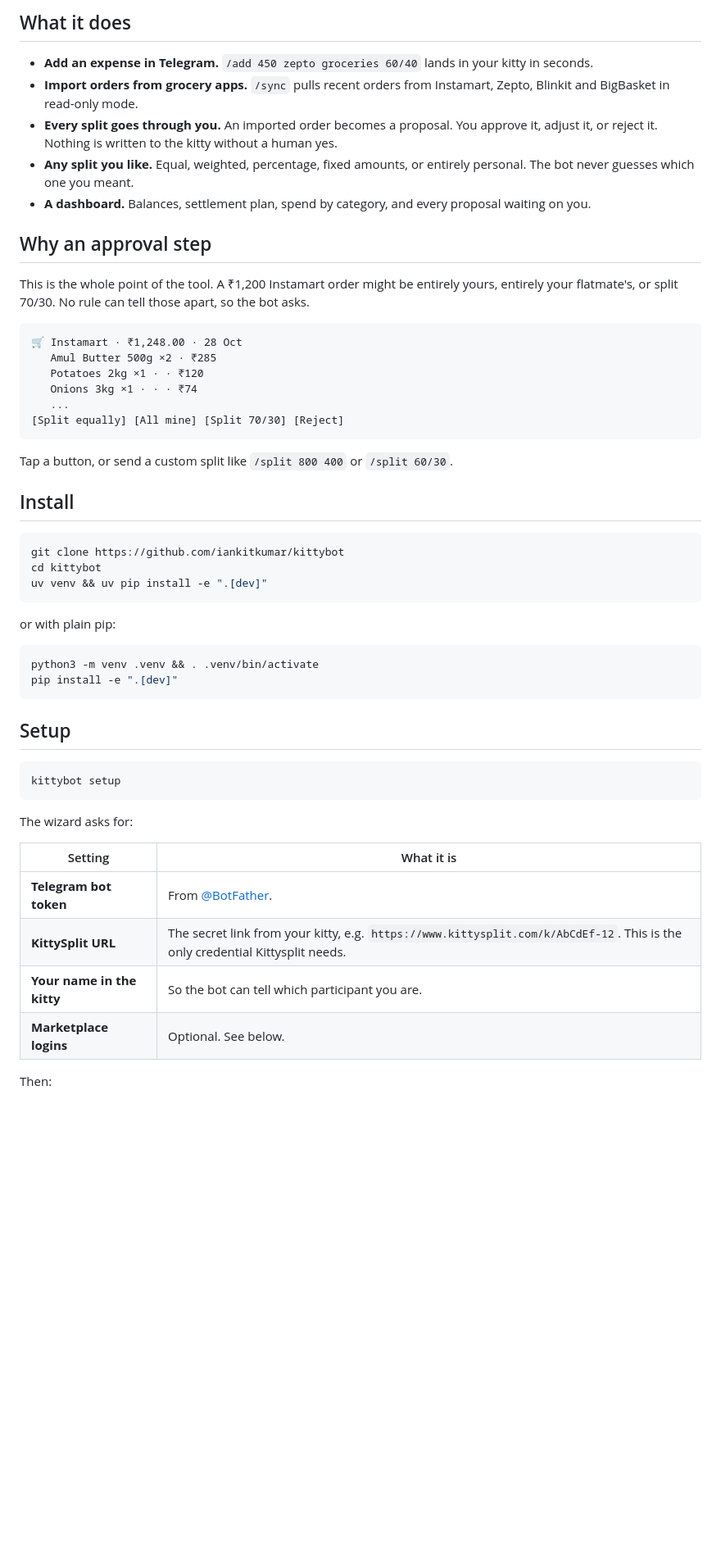
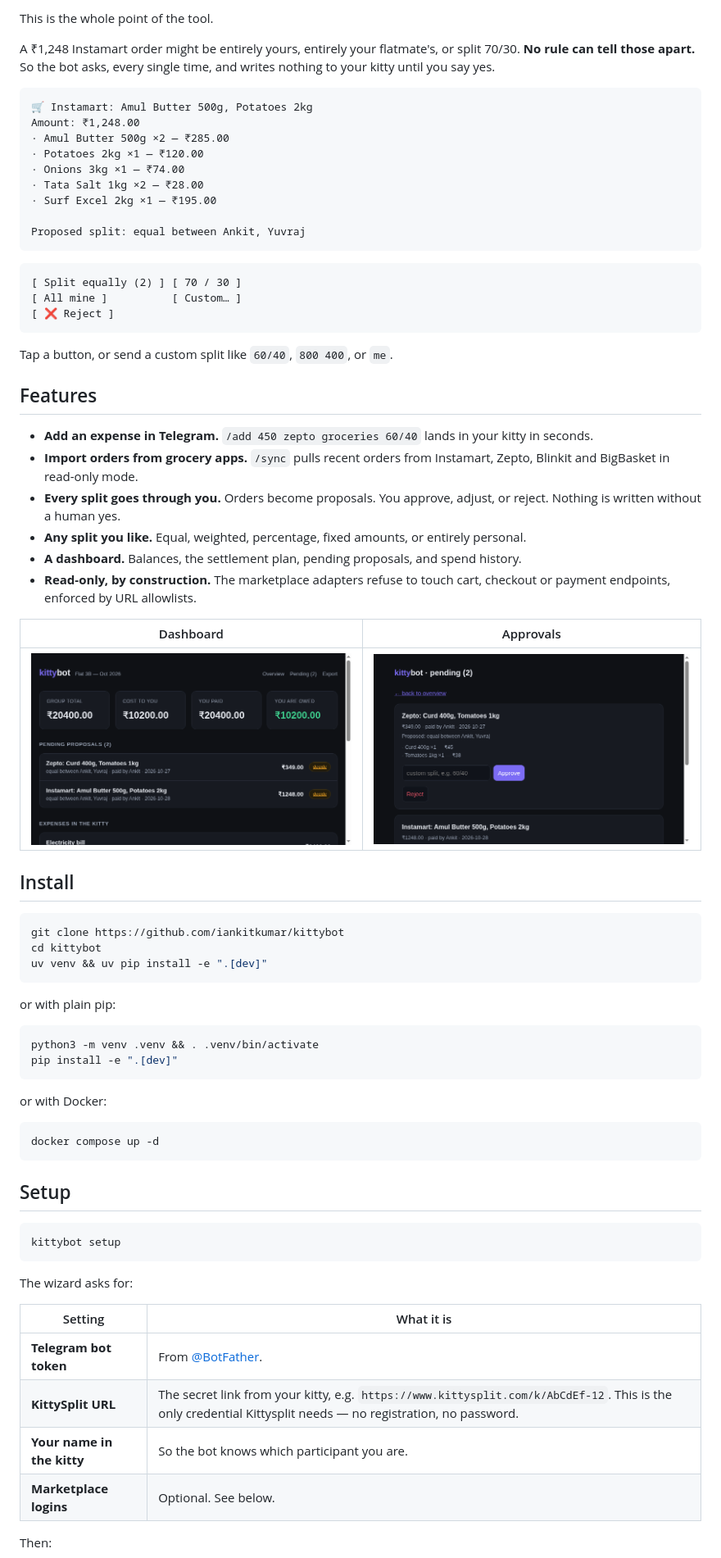
Before and after one commit to i-ankitkumar/kittybot, a Markdown page: README.md, the part around one of its changes. Shown at 82% size. Rendered like a GitHub page; pictures changed too: docs/dashboard.png (added), docs/pending.png (added); blank space fills up the shorter version.

````diff
--- a/README.md
+++ b/README.md
@@ -8,26 +26,42 @@ No more opening five tabs to tell your flatmate what you paid for.
 
-## What it does
+This is the whole point of the tool.
+
+A ₹1,248 Instamart order might be entirely yours, entirely your flatmate's,
+or split 70/30. **No rule can tell those apart.** So the bot asks, every
+single time, and writes nothing to your kitty until you say yes.
+
+```
+🛒 Instamart: Amul Butter 500g, Potatoes 2kg
+Amount: ₹1,248.00
+· Amul Butter 500g ×2 — ₹285.00
+· Potatoes 2kg ×1 — ₹120.00
+· Onions 3kg ×1 — ₹74.00
+· Tata Salt 1kg ×2 — ₹28.00
+· Surf Excel 2kg ×1 — ₹195.00
+
+Proposed split: equal between Ankit, Yuvraj
+```
+
+```
+[ Split equally (2) ] [ 70 / 30 ]
+[ All mine ]          [ Custom… ]
+[ ❌ Reject ]
+```
+
+Tap a button, or send a custom split like `60/40`, `800 400`, or `me`.
+
+## Features
 
 - **Add an expense in Telegram.** `/add 450 zepto groceries 60/40` lands in your kitty in seconds.
 - **Import orders from grocery apps.** `/sync` pulls recent orders from Instamart, Zepto, Blinkit and BigBasket in read-only mode.
-- **Every split goes through you.** An imported order becomes a proposal. You approve it, adjust it, or reject it. Nothing is written to the kitty without a human yes.
-- **Any split you like.** Equal, weighted, percentage, fixed amounts, or entirely personal. The bot never guesses which one you meant.
-- **A dashboard.** Balances, settlement plan, spend by category, and every proposal waiting on you.
+- **Every split goes through you.** Orders become proposals. You approve, adjust, or reject. Nothing is written without a human yes.
+- **Any split you like.** Equal, weighted, percentage, fixed amounts, or entirely personal.
+- **A dashboard.** Balances, the settlement plan, pending proposals, and spend history.
+- **Read-only, by construction.** The marketplace adapters refuse to touch cart, checkout or payment endpoints, enforced by URL allowlists.
 
-## Why an approval step
-
-This is the whole point of the tool. A ₹1,200 Instamart order might be entirely yours, entirely your flatmate's, or split 70/30. No rule can tell those apart, so the bot asks.
-
-```
-🛒 Instamart · ₹1,248.00 · 28 Oct
-   Amul Butter 500g ×2 · ₹285
-   Potatoes 2kg ×1 · · ₹120
-   Onions 3kg ×1 · · · ₹74
-   ...
-[Split equally] [All mine] [Split 70/30] [Reject]
-```
-
-Tap a button, or send a custom split like `/split 800 400` or `/split 60/30`.
+| Dashboard | Approvals |
+|---|---|
+| ![dashboard](docs/dashboard.png) | ![pending](docs/pending.png) |
 
 ## Install
 
@@ -44,6 +78,12 @@ python3 -m venv .venv && . .venv/bin/activate
 pip install -e ".[dev]"
 ```
 
+or with Docker:
+
+```bash
+docker compose up -d
+```
+
 ## Setup
 
 ```bash
@@ -55,8 +95,8 @@ The wizard asks for:
 | Setting | What it is |
 |---|---|
 | **Telegram bot token** | From [@BotFather](https://t.me/BotFather). |
-| **KittySplit URL** | The secret link from your kitty, e.g. `https://www.kittysplit.com/k/AbCdEf-12`. This is the only credential Kittysplit needs. |
-| **Your name in the kitty** | So the bot can tell which participant you are. |
+| **KittySplit URL** | The secret link from your kitty, e.g. `https://www.kittysplit.com/k/AbCdEf-12`. This is the only credential Kittysplit needs — no registration, no password. |
+| **Your name in the kitty** | So the bot knows which participant you are. |
 | **Marketplace logins** | Optional. See below. |
 
 Then:
````
Also changed, not shown: other parts of README.md (+115 -31 lines), 16 other files.
